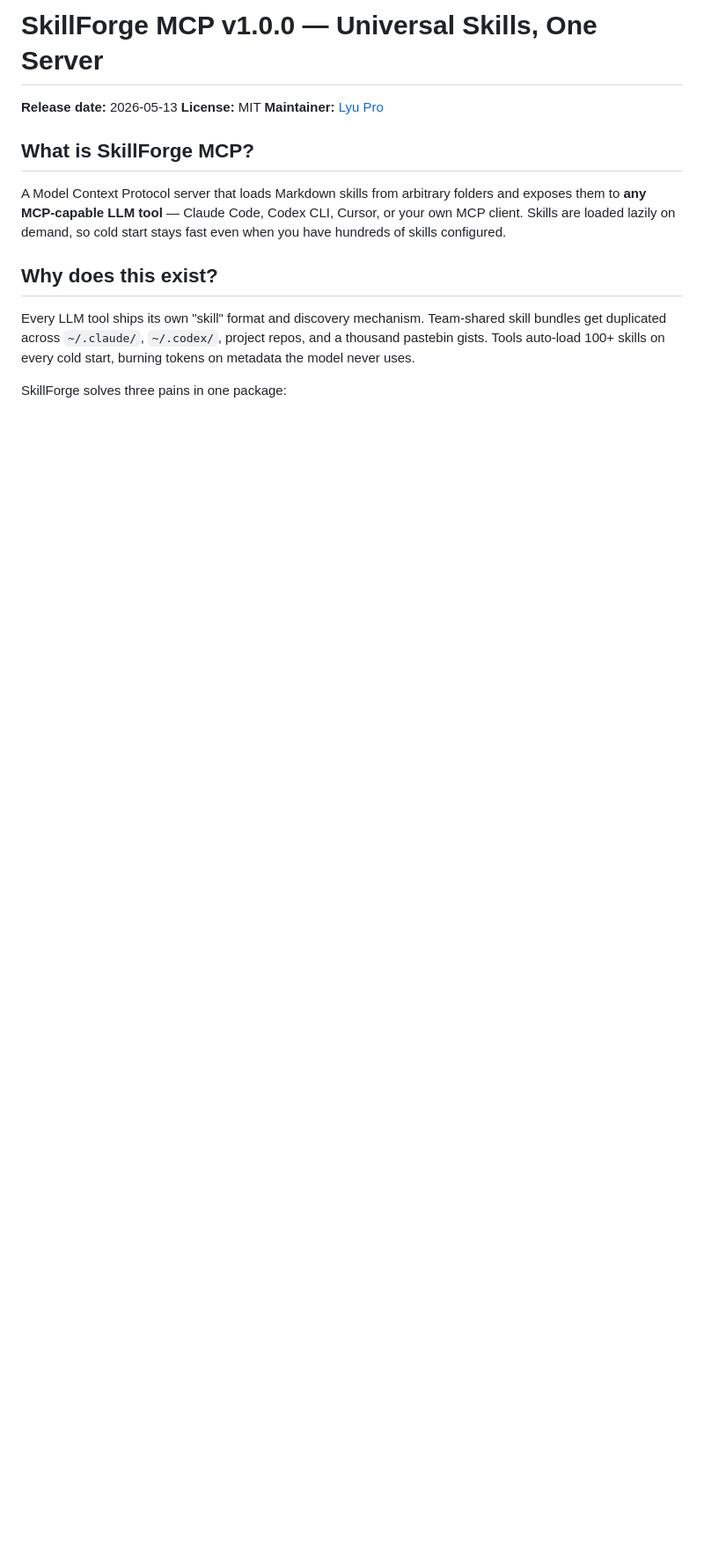
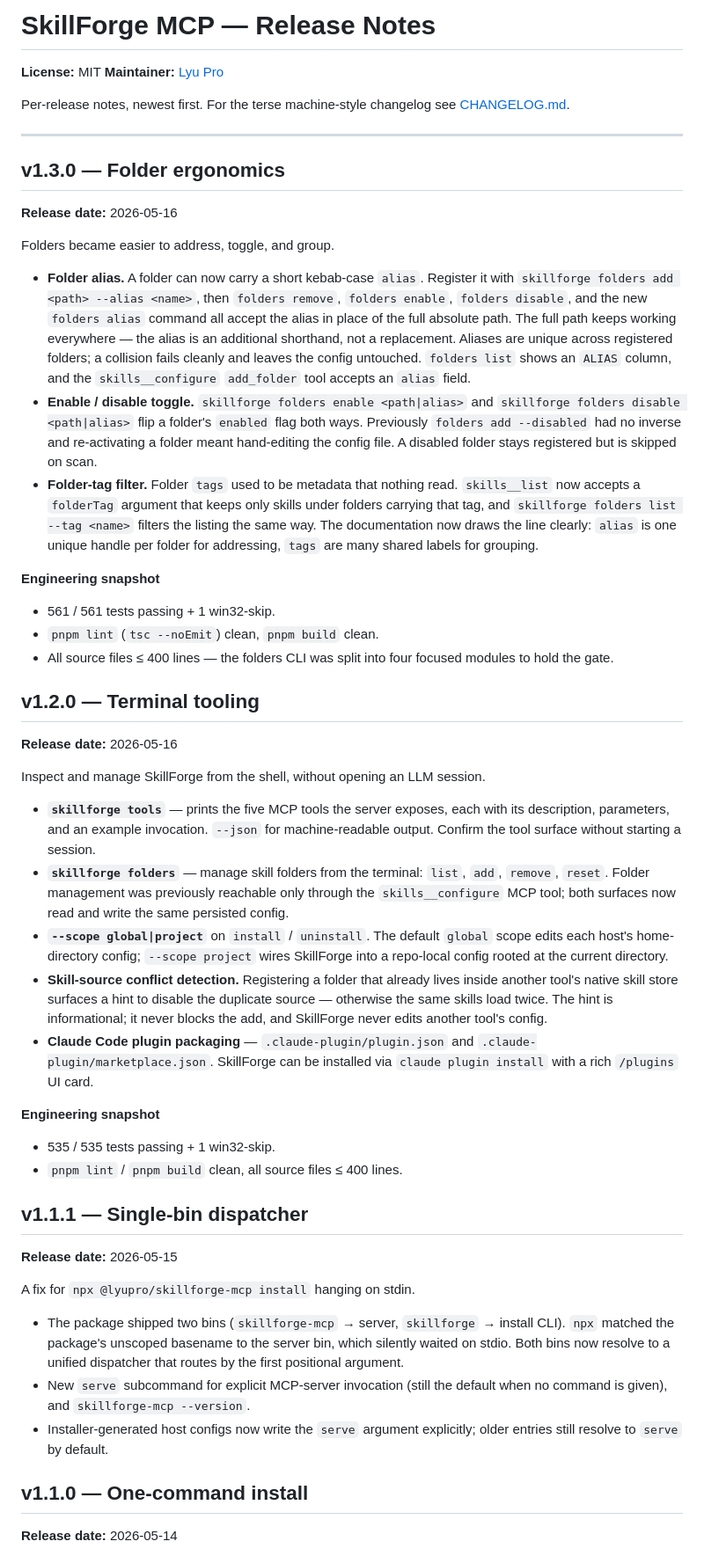
Before and after one commit to lyupro/skillforge-mcp, a Markdown page: RELEASE_NOTES.md, the part around one of its changes. Shown at 88% size. Rendered like a GitHub page; blank space fills up the shorter version.

```diff
--- a/RELEASE_NOTES.md
+++ b/RELEASE_NOTES.md
@@ -1,15 +1,56 @@
-# SkillForge MCP v1.0.0 — Universal Skills, One Server
+# SkillForge MCP — Release Notes
 
-**Release date:** 2026-05-13
 **License:** MIT
 **Maintainer:** [Lyu Pro](https://lyupro.com)
 
-## What is SkillForge MCP?
+Per-release notes, newest first. For the terse machine-style changelog see [CHANGELOG.md](./CHANGELOG.md).
 
-A Model Context Protocol server that loads Markdown skills from arbitrary folders and exposes them to **any MCP-capable LLM tool** — Claude Code, Codex CLI, Cursor, or your own MCP client. Skills are loaded lazily on demand, so cold start stays fast even when you have hundreds of skills configured.
+---
 
-## Why does this exist?
+## v1.3.0 — Folder ergonomics
 
-Every LLM tool ships its own "skill" format and discovery mechanism. Team-shared skill bundles get duplicated across `~/.claude/`, `~/.codex/`, project repos, and a thousand pastebin gists. Tools auto-load 100+ skills on every cold start, burning tokens on metadata the model never uses.
+**Release date:** 2026-05-16
 
-SkillForge solves three pains in one package:
+Folders became easier to address, toggle, and group.
+
+- **Folder alias.** A folder can now carry a short kebab-case `alias`. Register it with `skillforge folders add <path> --alias <name>`, then `folders remove`, `folders enable`, `folders disable`, and the new `folders alias` command all accept the alias in place of the full absolute path. The full path keeps working everywhere — the alias is an additional shorthand, not a replacement. Aliases are unique across registered folders; a collision fails cleanly and leaves the config untouched. `folders list` shows an `ALIAS` column, and the `skills__configure` `add_folder` tool accepts an `alias` field.
+- **Enable / disable toggle.** `skillforge folders enable <path|alias>` and `skillforge folders disable <path|alias>` flip a folder's `enabled` flag both ways. Previously `folders add --disabled` had no inverse and re-activating a folder meant hand-editing the config file. A disabled folder stays registered but is skipped on scan.
+- **Folder-tag filter.** Folder `tags` used to be metadata that nothing read. `skills__list` now accepts a `folderTag` argument that keeps only skills under folders carrying that tag, and `skillforge folders list --tag <name>` filters the listing the same way. The documentation now draws the line clearly: `alias` is one unique handle per folder for addressing, `tags` are many shared labels for grouping.
+
+**Engineering snapshot**
+
+- 561 / 561 tests passing + 1 win32-skip.
+- `pnpm lint` (`tsc --noEmit`) clean, `pnpm build` clean.
+- All source files ≤ 400 lines — the folders CLI was split into four focused modules to hold the gate.
+
+## v1.2.0 — Terminal tooling
+
+**Release date:** 2026-05-16
+
+Inspect and manage SkillForge from the shell, without opening an LLM session.
+
+- **`skillforge tools`** — prints the five MCP tools the server exposes, each with its description, parameters, and an example invocation. `--json` for machine-readable output. Confirm the tool surface without starting a session.
+- **`skillforge folders`** — manage skill folders from the terminal: `list`, `add`, `remove`, `reset`. Folder management was previously reachable only through the `skills__configure` MCP tool; both surfaces now read and write the same persisted config.
+- **`--scope global|project`** on `install` / `uninstall`. The default `global` scope edits each host's home-directory config; `--scope project` wires SkillForge into a repo-local config rooted at the current directory.
+- **Skill-source conflict detection.** Registering a folder that already lives inside another tool's native skill store surfaces a hint to disable the duplicate source — otherwise the same skills load twice. The hint is informational; it never blocks the add, and SkillForge never edits another tool's config.
+- **Claude Code plugin packaging** — `.claude-plugin/plugin.json` and `.claude-plugin/marketplace.json`. SkillForge can be installed via `claude plugin install` with a rich `/plugins` UI card.
+
+**Engineering snapshot**
+
+- 535 / 535 tests passing + 1 win32-skip.
+- `pnpm lint` / `pnpm build` clean, all source files ≤ 400 lines.
+
+## v1.1.1 — Single-bin dispatcher
+
+**Release date:** 2026-05-15
+
+A fix for `npx @lyupro/skillforge-mcp install` hanging on stdin.
+
+- The package shipped two bins (`skillforge-mcp` → server, `skillforge` → install CLI). `npx` matched the package's unscoped basename to the server bin, which silently waited on stdio. Both bins now resolve to a unified dispatcher that routes by the first positional argument.
+- New `serve` subcommand for explicit MCP-server invocation (still the default when no command is given), and `skillforge-mcp --version`.
+- Installer-generated host configs now write the `serve` argument explicitly; older entries still resolve to `serve` by default.
+
+## v1.1.0 — One-command install
+
+**Release date:** 2026-05-14
+
```
Also changed, not shown: other parts of RELEASE_NOTES.md (+30 -46 lines).
